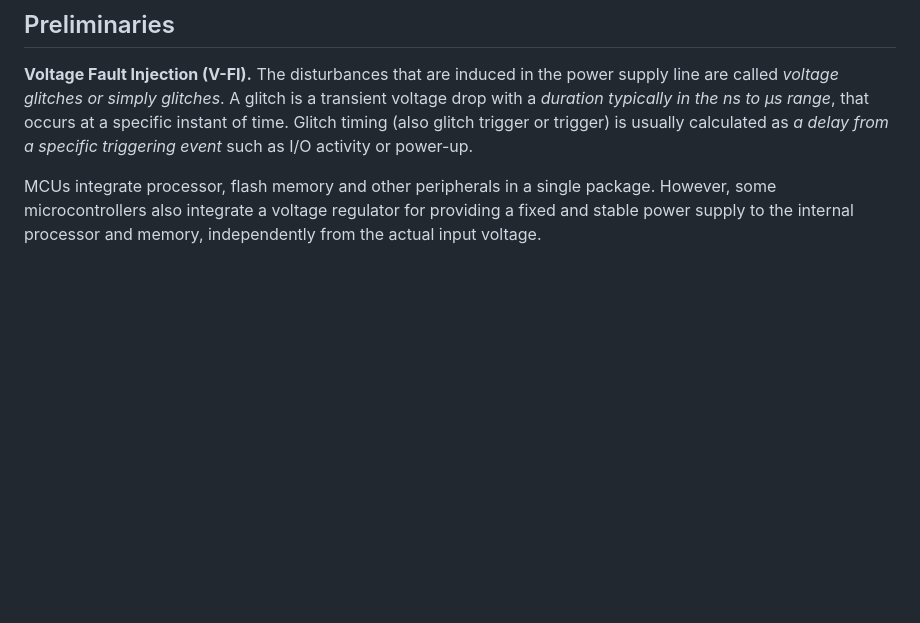
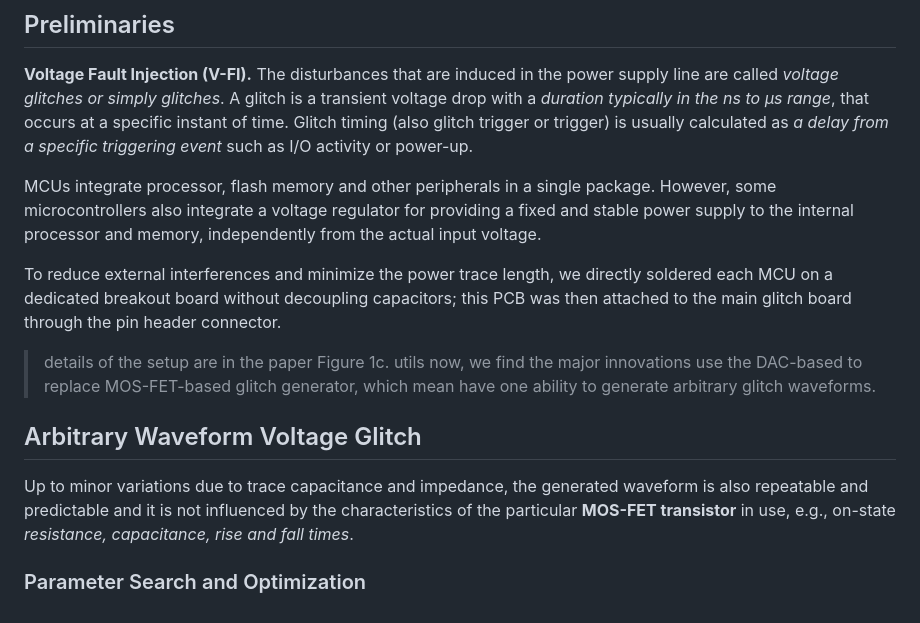
Before and after one commit to jiahaoxiang2000/deeper-paper, a Markdown page: back/voltage-fault-injection.md, the part around the change. Rendered like a GitHub page; blank space fills up the shorter version.

Commit message:
feat: add details on MCU setup and arbitrary waveform voltage glitch generation

```diff
--- a/back/voltage-fault-injection.md
+++ b/back/voltage-fault-injection.md
@@ -35,3 +35,14 @@ Glitch timing (also glitch trigger or trigger) is usually calculated as _a delay
 
 MCUs integrate processor, flash memory and other peripherals in a single package.
 However, some microcontrollers also integrate a voltage regulator for providing a fixed and stable power supply to the internal processor and memory, independently from the actual input voltage.
+
+To reduce external interferences and minimize the power trace length, we directly soldered each MCU on a dedicated breakout board without decoupling capacitors; this PCB was then attached to the main glitch board through the pin header connector.
+
+> details of the setup are in the paper Figure 1c.
+> utils now, we find the major innovations use the DAC-based to replace MOS-FET-based glitch generator, which mean have one ability to generate arbitrary glitch waveforms.
+
+## Arbitrary Waveform Voltage Glitch
+
+Up to minor variations due to trace capacitance and impedance, the generated waveform is also repeatable and predictable and it is not influenced by the characteristics of the particular **MOS-FET transistor** in use, e.g., on-state _resistance, capacitance, rise and fall times_.
+
+### Parameter Search and Optimization
```
